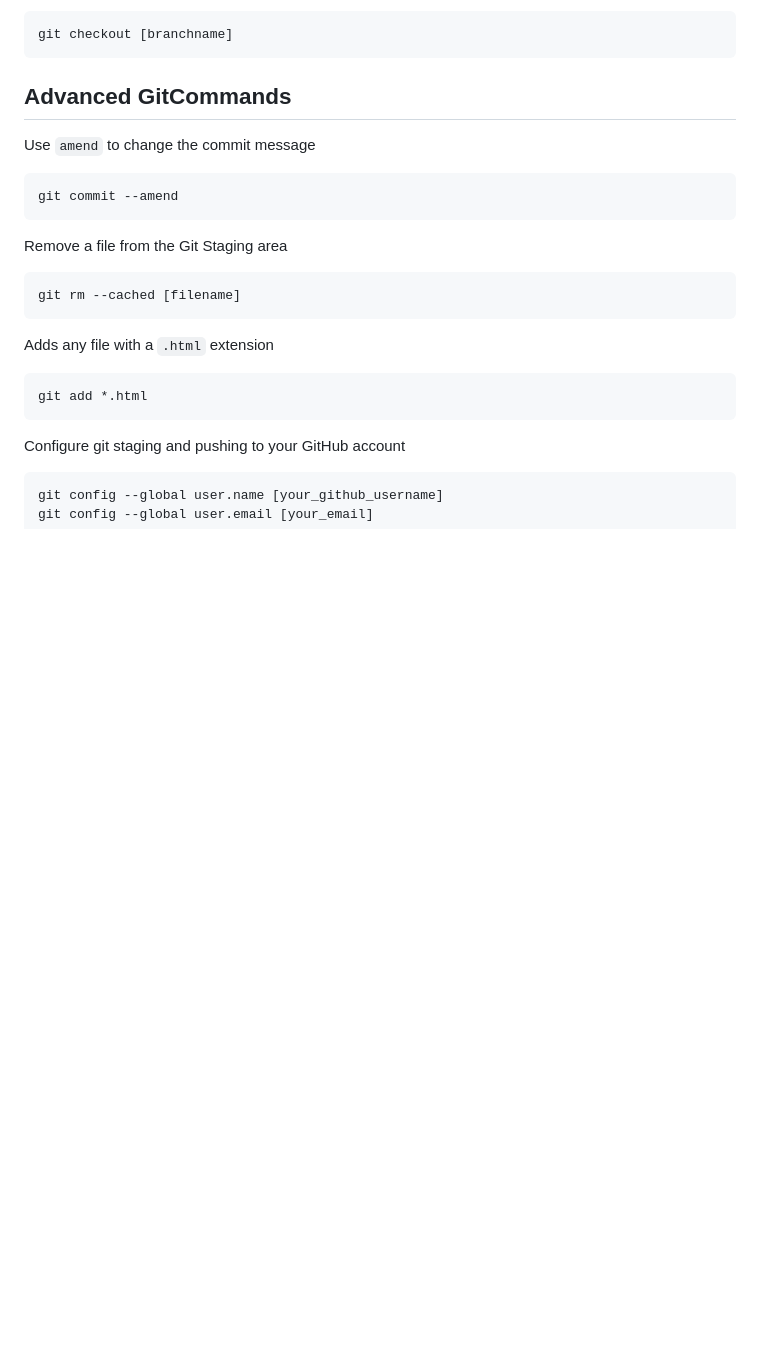
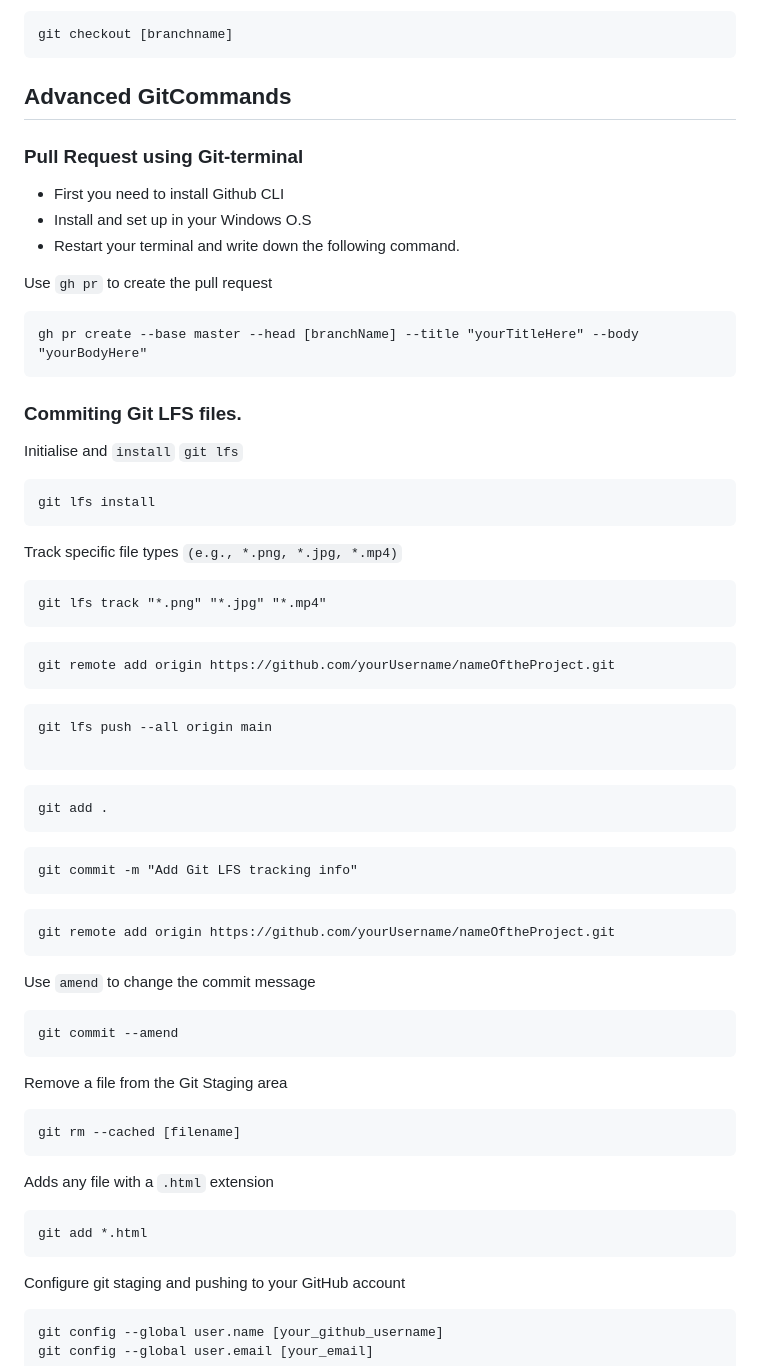
Before and after one commit to NickBwalley/Git-CLI, a Markdown page: README.md, the part around the change. Rendered like a GitHub page; blank space fills up the shorter version.

````diff
--- a/README.md
+++ b/README.md
@@ -110,6 +110,45 @@ git checkout [branchname]
 ```
 
 ## Advanced GitCommands
+### Pull Request using Git-terminal
+- First you need to install Github CLI
+- Install and set up in your Windows O.S
+- Restart your terminal and write down the following command.
+
+Use `gh pr` to create the pull request
+```
+gh pr create --base master --head [branchName] --title "yourTitleHere" --body "yourBodyHere"
+```
+### Commiting  Git LFS files.
+Initialise and `install` `git lfs`
+```
+git lfs install
+```
+
+Track specific file types `(e.g., *.png, *.jpg, *.mp4)`
+```
+git lfs track "*.png" "*.jpg" "*.mp4"
+```
+
+```
+git remote add origin https://github.com/yourUsername/nameOftheProject.git
+```
+```
+git lfs push --all origin main
+
+```
+
+```
+git add .
+```
+```
+git commit -m "Add Git LFS tracking info"
+```
+```
+git remote add origin https://github.com/yourUsername/nameOftheProject.git
+```
+
+
 
 Use `amend` to change the commit message
 
````
